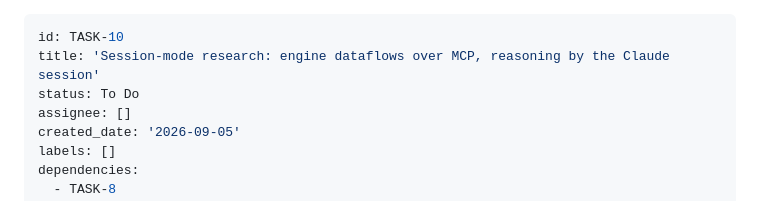
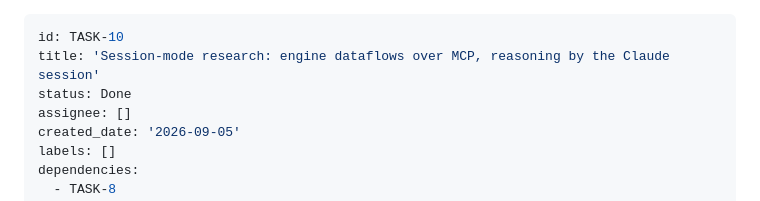
Before and after one commit to HaoweiChan/kuroshio, a Markdown page: backlog/completed/task-10 - Session-mode-research-engine-dataflows-over-MCP-reasoning-by-the-Claude-session.md, the part around one of its changes. Drawn GitHub-style.

```diff
--- a/backlog/tasks/task-10 - Session-mode-research-engine-dataflows-over-MCP-reasoning-by-the-Claude-session.md
+++ b/backlog/completed/task-10 - Session-mode-research-engine-dataflows-over-MCP-reasoning-by-the-Claude-session.md
@@ -1,7 +1,7 @@
 ---
 id: TASK-10
 title: 'Session-mode research: engine dataflows over MCP, reasoning by the Claude session'
-status: To Do
+status: Done
 assignee: []
 created_date: '2026-09-05'
 labels: []
```
Also changed, not shown: other parts of backlog/completed/task-10 - Session-mode-research-engine-dataflows-over-MCP-reasoning-by-the-Claude-session.md (+2 -2 lines), 1 other file.
